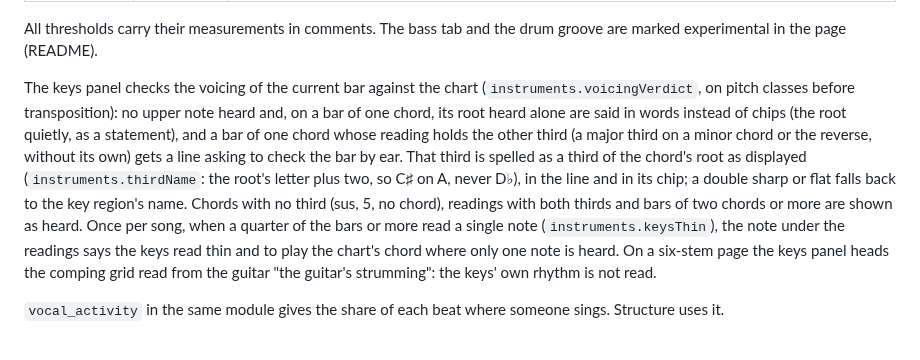
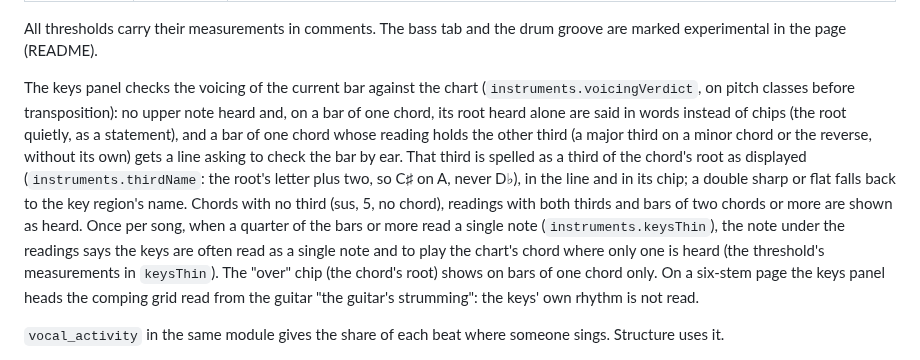
Before and after one commit to laugiov/woodshed, a Markdown page: docs/architecture.md, the part around the change. GitHub-like rendering.

```diff
--- a/docs/architecture.md
+++ b/docs/architecture.md
@@ -265,7 +265,7 @@ With stems, `analysis._parts` reads each stem on a **sixteenth-note grid** (`Gri
 
 All thresholds carry their measurements in comments. The bass tab and the drum groove are marked experimental in the page (README).
 
-The keys panel checks the voicing of the current bar against the chart (`instruments.voicingVerdict`, on pitch classes before transposition): no upper note heard and, on a bar of one chord, its root heard alone are said in words instead of chips (the root quietly, as a statement), and a bar of one chord whose reading holds the other third (a major third on a minor chord or the reverse, without its own) gets a line asking to check the bar by ear. That third is spelled as a third of the chord's root as displayed (`instruments.thirdName`: the root's letter plus two, so C♯ on A, never D♭), in the line and in its chip; a double sharp or flat falls back to the key region's name. Chords with no third (sus, 5, no chord), readings with both thirds and bars of two chords or more are shown as heard. Once per song, when a quarter of the bars or more read a single note (`instruments.keysThin`), the note under the readings says the keys read thin and to play the chart's chord where only one note is heard. On a six-stem page the keys panel heads the comping grid read from the guitar "the guitar's strumming": the keys' own rhythm is not read.
+The keys panel checks the voicing of the current bar against the chart (`instruments.voicingVerdict`, on pitch classes before transposition): no upper note heard and, on a bar of one chord, its root heard alone are said in words instead of chips (the root quietly, as a statement), and a bar of one chord whose reading holds the other third (a major third on a minor chord or the reverse, without its own) gets a line asking to check the bar by ear. That third is spelled as a third of the chord's root as displayed (`instruments.thirdName`: the root's letter plus two, so C♯ on A, never D♭), in the line and in its chip; a double sharp or flat falls back to the key region's name. Chords with no third (sus, 5, no chord), readings with both thirds and bars of two chords or more are shown as heard. Once per song, when a quarter of the bars or more read a single note (`instruments.keysThin`), the note under the readings says the keys are often read as a single note and to play the chart's chord where only one is heard (the threshold's measurements in `keysThin`). The "over" chip (the chord's root) shows on bars of one chord only. On a six-stem page the keys panel heads the comping grid read from the guitar "the guitar's strumming": the keys' own rhythm is not read.
 
 `vocal_activity` in the same module gives the share of each beat where someone sings. Structure uses it.
 
```
Also changed, not shown: README.md (+1 -1 lines), docs/images/desk-keys.png, 4 other files.
